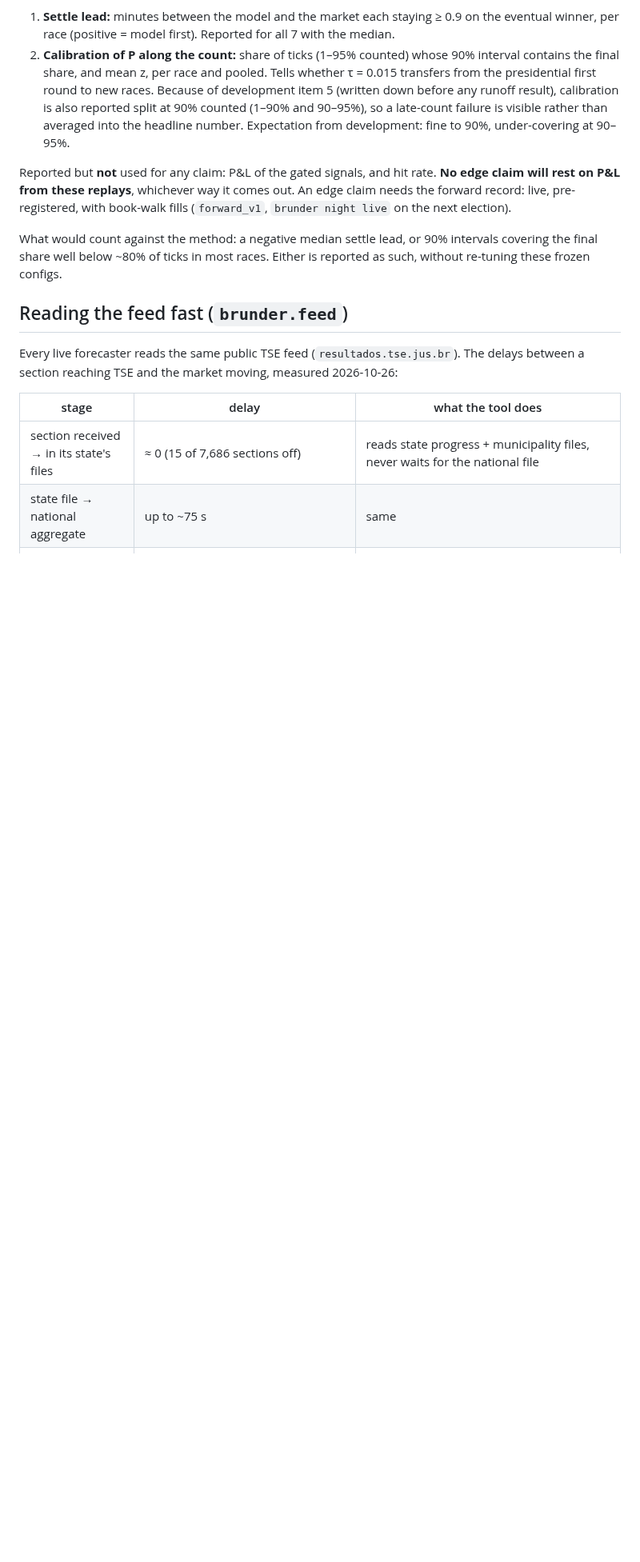
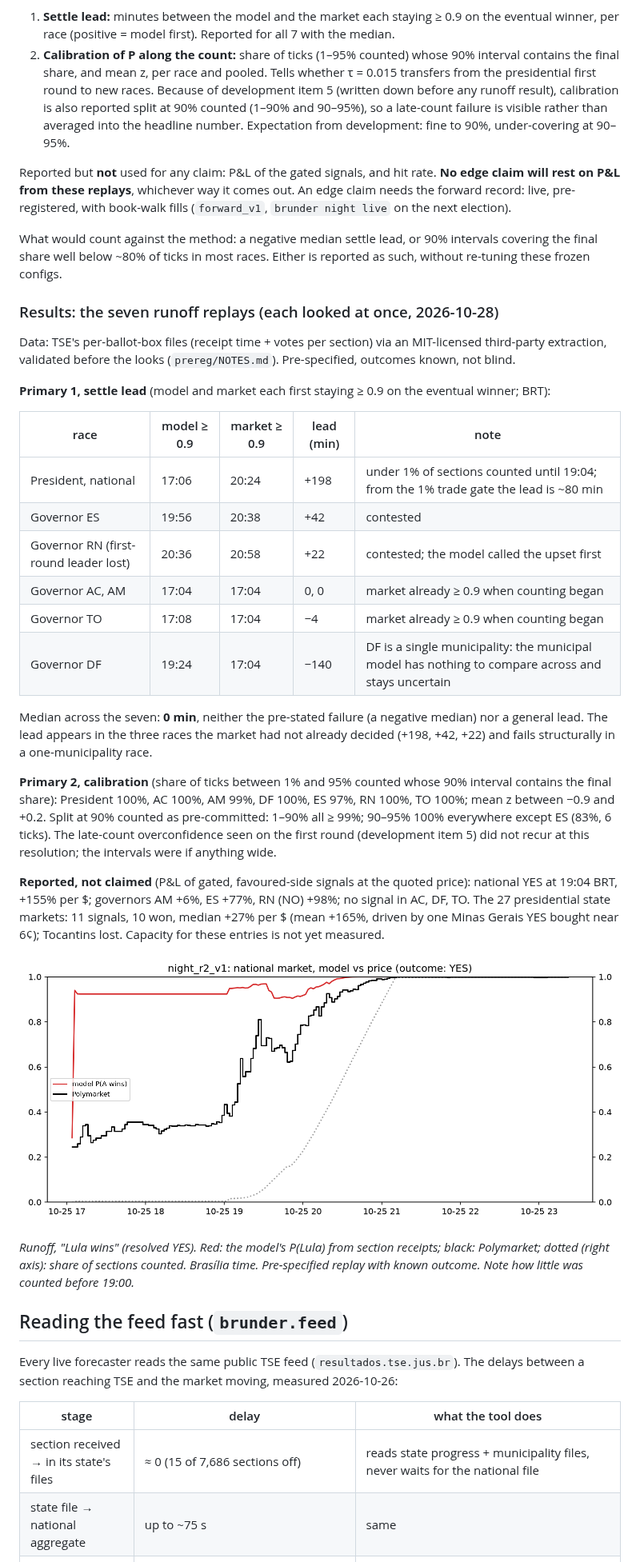
Before and after one commit to Andylol111/understanding-brazilian-information-underpricing, a Markdown page: docs/edge_tool.md, the part around the change. Shown at 80% size. GitHub-like rendering; pictures changed too: docs/figures/r2_national_replay.png (added); blank space fills up the shorter version.

```diff
--- a/docs/edge_tool.md
+++ b/docs/edge_tool.md
@@ -172,6 +172,43 @@ What would count against the method: a negative median settle lead, or 90% inter
 share well below ~80% of ticks in most races. Either is reported as such, without re-tuning these
 frozen configs.
 
+### Results: the seven runoff replays (each looked at once, 2026-10-28)
+
+Data: TSE's per-ballot-box files (receipt time + votes per section) via an MIT-licensed third-party
+extraction, validated before the looks (`prereg/NOTES.md`). Pre-specified, outcomes known, not blind.
+
+**Primary 1, settle lead** (model and market each first staying ≥ 0.9 on the eventual winner; BRT):
+
+| race | model ≥ 0.9 | market ≥ 0.9 | lead (min) | note |
+|---|---|---|---|---|
+| President, national | 17:06 | 20:24 | +198 | under 1% of sections counted until 19:04; from the 1% trade gate the lead is ~80 min |
+| Governor ES | 19:56 | 20:38 | +42 | contested |
+| Governor RN (first-round leader lost) | 20:36 | 20:58 | +22 | contested; the model called the upset first |
+| Governor AC, AM | 17:04 | 17:04 | 0, 0 | market already ≥ 0.9 when counting began |
+| Governor TO | 17:08 | 17:04 | −4 | market already ≥ 0.9 when counting began |
+| Governor DF | 19:24 | 17:04 | −140 | DF is a single municipality: the municipal model has nothing to compare across and stays uncertain |
+
+Median across the seven: **0 min**, neither the pre-stated failure (a negative median) nor a general
+lead. The lead appears in the three races the market had not already decided (+198, +42, +22) and
+fails structurally in a one-municipality race.
+
+**Primary 2, calibration** (share of ticks between 1% and 95% counted whose 90% interval contains the
+final share): President 100%, AC 100%, AM 99%, DF 100%, ES 97%, RN 100%, TO 100%; mean z between −0.9
+and +0.2. Split at 90% counted as pre-committed: 1–90% all ≥ 99%; 90–95% 100% everywhere except ES
+(83%, 6 ticks). The late-count overconfidence seen on the first round (development item 5) did not
+recur at this resolution; the intervals were if anything wide.
+
+**Reported, not claimed** (P&L of gated, favoured-side signals at the quoted price): national YES at
+19:04 BRT, +155% per $; governors AM +6%, ES +77%, RN (NO) +98%; no signal in AC, DF, TO. The 27
+presidential state markets: 11 signals, 10 won, median +27% per $ (mean +165%, driven by one Minas
+Gerais YES bought near 6¢); Tocantins lost. Capacity for these entries is not yet measured.
+
+![Runoff night: model probability vs Polymarket price, national market](figures/r2_national_replay.png)
+
+*Runoff, "Lula wins" (resolved YES). Red: the model's P(Lula) from section receipts; black:
+Polymarket; dotted (right axis): share of sections counted. Brasília time. Pre-specified replay with
+known outcome. Note how little was counted before 19:00.*
+
 ## Reading the feed fast (`brunder.feed`)
 
 Every live forecaster reads the same public TSE feed (`resultados.tse.jus.br`). The delays between a
```
Also changed, not shown: README.md (+2 -1 lines), docs/writeup.md (+16 -3 lines).
